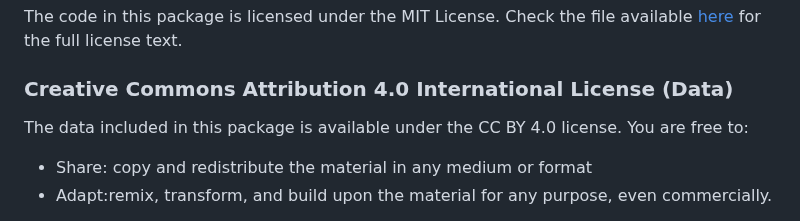
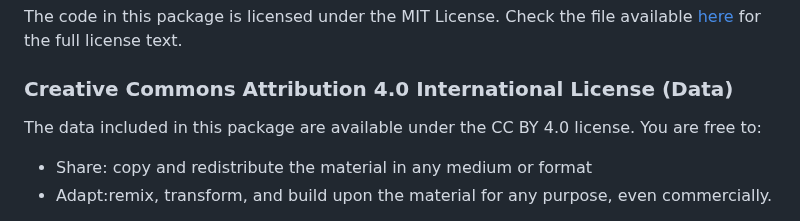
Before and after one commit to MoTrPAC/MotrpacRatTraining6moData, a Markdown page: README.md, the part around the change. Rendered like a GitHub page.

Commit message:
Update README.md
Co-authored-by: Nicole Gay, PhD <nicolerg@stanford.edu>

```diff
--- a/README.md
+++ b/README.md
@@ -250,7 +250,7 @@ The code in this package is licensed under the MIT License. Check the file avail
 
 ### Creative Commons Attribution 4.0 International License (Data)
 
-The data included in this package is available under the CC BY 4.0 license. You are free to:
+The data included in this package are available under the CC BY 4.0 license. You are free to:
 - Share: copy and redistribute the material in any medium or format
 - Adapt:remix, transform, and build upon the material for any purpose, even commercially.
 
```
